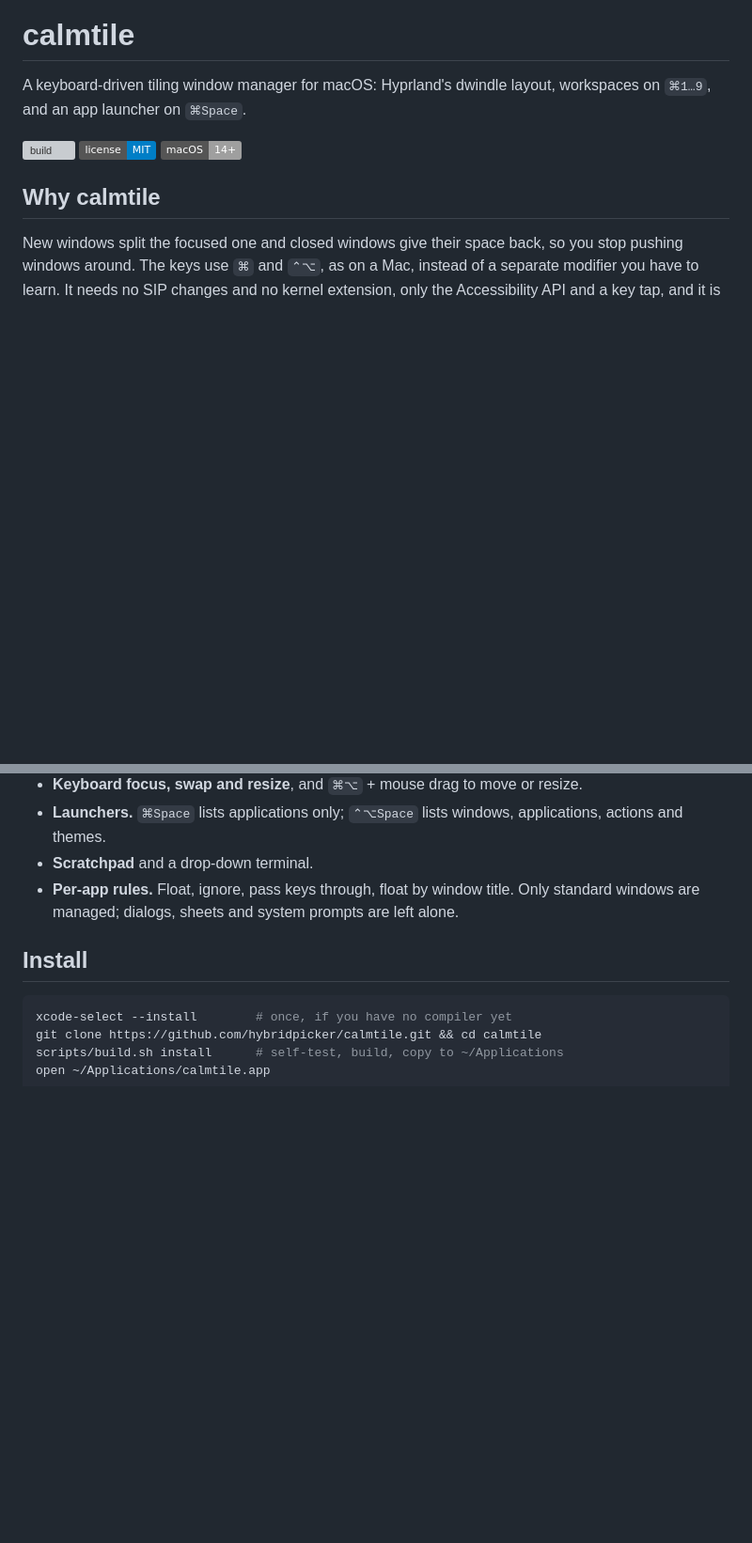
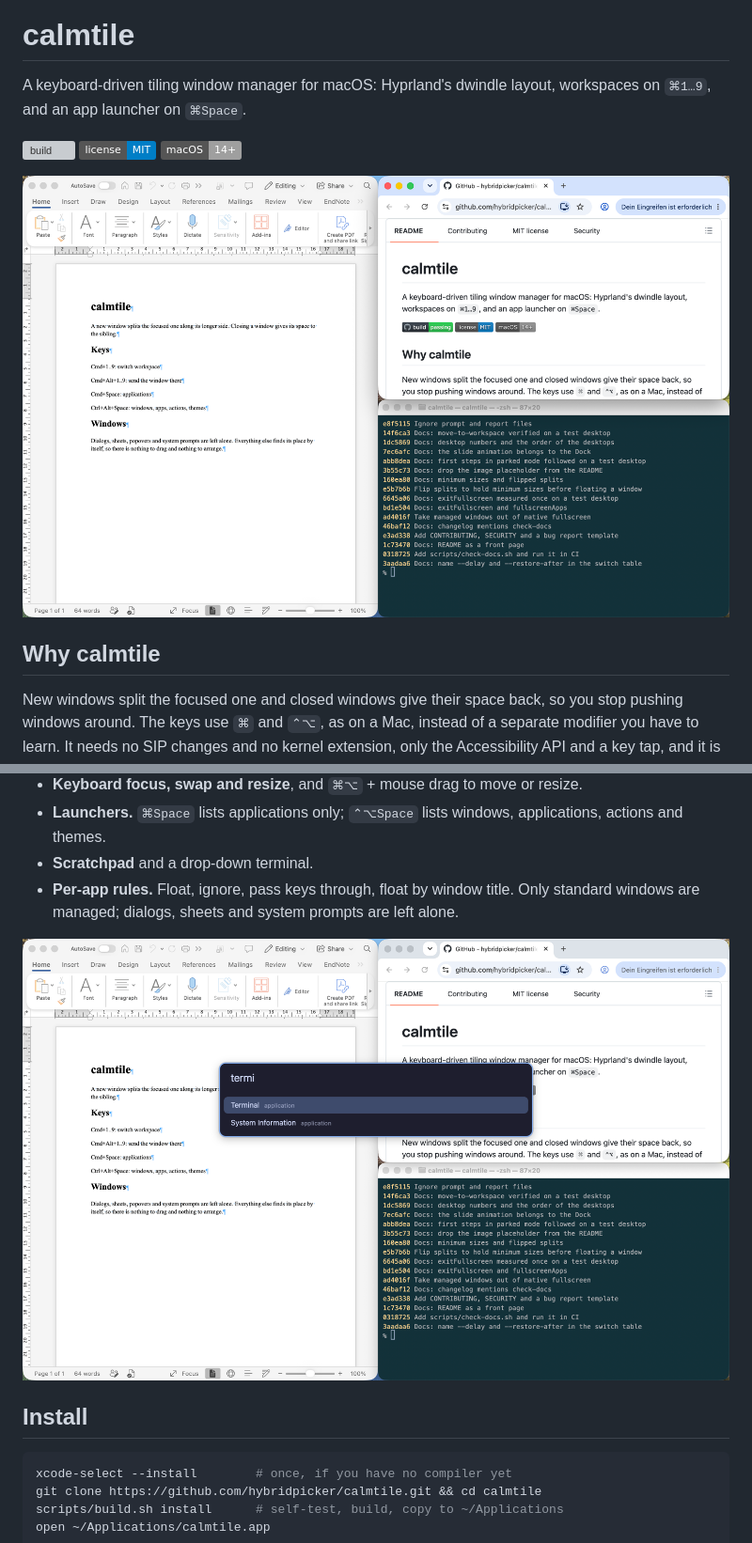
Before and after one commit to hybridpicker/calmtile, a Markdown page: README.md, 2 parts joined by grey strips. Shown at 94% size. Rendered like a GitHub page; pictures changed too: docs/screenshots/launcher.png (added), docs/screenshots/tiling.png (added); badges without logos; blank space fills up the shorter version; grey boxes are pictures that could not be loaded.

```diff
--- a/README.md
+++ b/README.md
@@ -6,6 +6,8 @@ app launcher on `⌘Space`.
 [![build](https://github.com/hybridpicker/calmtile/actions/workflows/build.yml/badge.svg)](https://github.com/hybridpicker/calmtile/actions/workflows/build.yml)
 [![license: MIT](https://img.shields.io/badge/license-MIT-blue.svg)](LICENSE)
 ![macOS 14+](https://img.shields.io/badge/macOS-14%2B-lightgrey)
+
+![Word, Chrome and Terminal tiled side by side on one desktop](docs/screenshots/tiling.png)
 
 ## Why calmtile
 
@@ -37,6 +39,8 @@ A personal daily driver, young, with rough edges:
 - **Scratchpad** and a drop-down terminal.
 - **Per-app rules.** Float, ignore, pass keys through, float by window title. Only standard windows are
   managed; dialogs, sheets and system prompts are left alone.
+
+![The applications launcher over tiled windows, with a query that matches Terminal](docs/screenshots/launcher.png)
 
 ## Install
 
```
Also changed, not shown: docs/development.md (+16 -10 lines), 1 other file.
